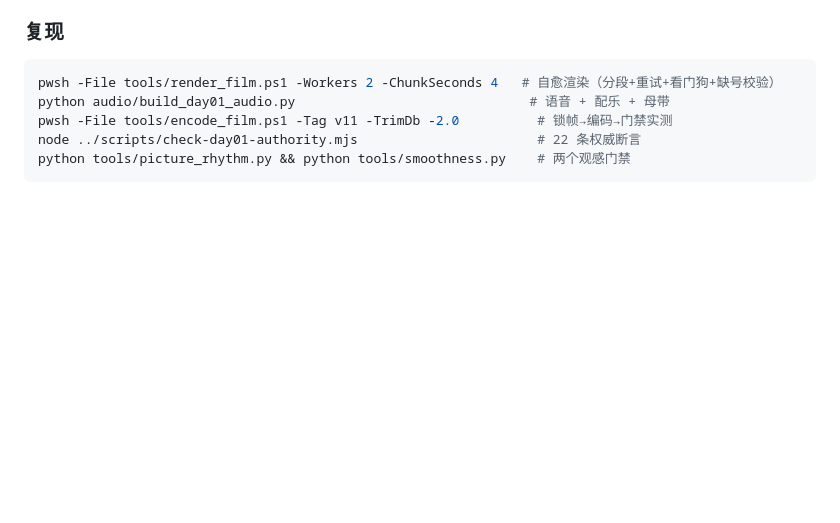
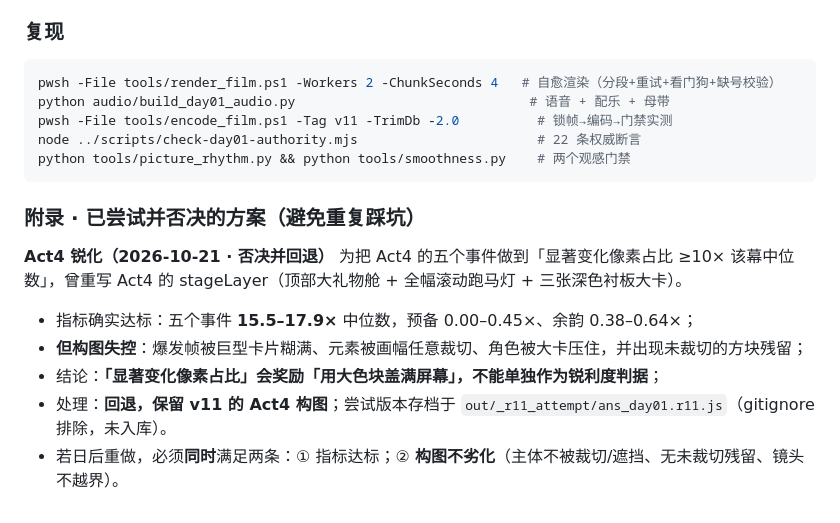
Before and after one commit to 1008611-creater/ans-brand-film-studio, a Markdown page: ClaudeAnimationBase/docs/DAY01-ACCEPTANCE.md, the part around the change. Drawn GitHub-style; blank space fills up the shorter version.

Commit message:
docs(deliverable): 记录已否决的 Act4 锐化尝试与判据教训
本轮为把 Act4 五事件做到 ≥10× 中位数而重写 stageLayer，指标达标（15.5-17.9×）
但构图失控（巨型卡片糊满、任意裁切、未裁切残留），已回退保留 v11 构图。
教训：显著变化像素占比会奖励「大色块盖满屏幕」，不能单独作锐利度判据；
日后重做须同时满足指标达标 + 构图不劣化。尝试版本存档 out/_r11_attempt/（未入库）。

````diff
--- a/ClaudeAnimationBase/docs/DAY01-ACCEPTANCE.md
+++ b/ClaudeAnimationBase/docs/DAY01-ACCEPTANCE.md
@@ -89,3 +89,13 @@ pwsh -File tools/encode_film.ps1 -Tag v11 -TrimDb -2.0          # 锁帧→编
 node ../scripts/check-day01-authority.mjs                       # 22 条权威断言
 python tools/picture_rhythm.py && python tools/smoothness.py    # 两个观感门禁
 ```
+
+### 附录 · 已尝试并否决的方案（避免重复踩坑）
+
+**Act4 锐化（2026-10-21 · 否决并回退）**
+为把 Act4 的五个事件做到「显著变化像素占比 ≥10× 该幕中位数」，曾重写 Act4 的 stageLayer（顶部大礼物舱 + 全幅滚动跑马灯 + 三张深色衬板大卡）。
+- 指标确实达标：五个事件 **15.5–17.9×** 中位数，预备 0.00–0.45×、余韵 0.38–0.64×；
+- **但构图失控**：爆发帧被巨型卡片糊满、元素被画幅任意裁切、角色被大卡压住，并出现未裁切的方块残留；
+- 结论：**「显著变化像素占比」会奖励「用大色块盖满屏幕」，不能单独作为锐利度判据**；
+- 处理：**回退，保留 v11 的 Act4 构图**；尝试版本存档于 `out/_r11_attempt/ans_day01.r11.js`（gitignore 排除，未入库）。
+- 若日后重做，必须**同时**满足两条：① 指标达标；② **构图不劣化**（主体不被裁切/遮挡、无未裁切残留、镜头不越界）。
````
